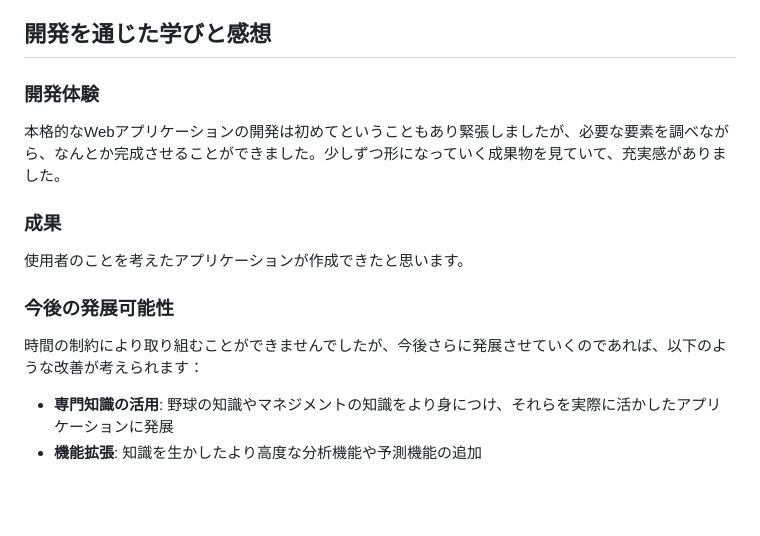
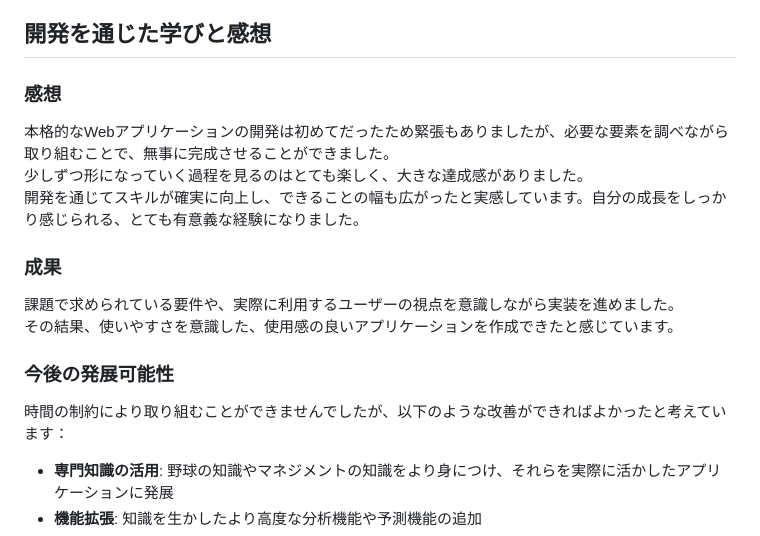
Before and after one commit to cosmos21737/webapp, a Markdown page: プレゼンテーション.md, the part around the change printed below. GitHub-like rendering; blank space fills up the shorter version.

```diff
--- a/プレゼンテーション.md
+++ b/プレゼンテーション.md
@@ -76,14 +76,18 @@ testcaseフォルダ内に以下のファイルを格納：
 
 ## 開発を通じた学びと感想
 
-### 開発体験
-本格的なWebアプリケーションの開発は初めてということもあり緊張しましたが、必要な要素を調べながら、なんとか完成させることができました。少しずつ形になっていく成果物を見ていて、充実感がありました。
+### 感想
+本格的なWebアプリケーションの開発は初めてだったため緊張もありましたが、必要な要素を調べながら取り組むことで、無事に完成させることができました。
+少しずつ形になっていく過程を見るのはとても楽しく、大きな達成感がありました。
+開発を通じてスキルが確実に向上し、できることの幅も広がったと実感しています。自分の成長をしっかり感じられる、とても有意義な経験になりました。
+
 
 ### 成果
-使用者のことを考えたアプリケーションが作成できたと思います。
+課題で求められている要件や、実際に利用するユーザーの視点を意識しながら実装を進めました。
+その結果、使いやすさを意識した、使用感の良いアプリケーションを作成できたと感じています。
 
 ### 今後の発展可能性
-時間の制約により取り組むことができませんでしたが、今後さらに発展させていくのであれば、以下のような改善が考えられます：
+時間の制約により取り組むことができませんでしたが、以下のような改善ができればよかったと考えています：
 
 - **専門知識の活用**: 野球の知識やマネジメントの知識をより身につけ、それらを実際に活かしたアプリケーションに発展
 - **機能拡張**: 知識を生かしたより高度な分析機能や予測機能の追加
```
Also changed, not shown: other parts of プレゼンテーション.md (+1 -1 lines).
